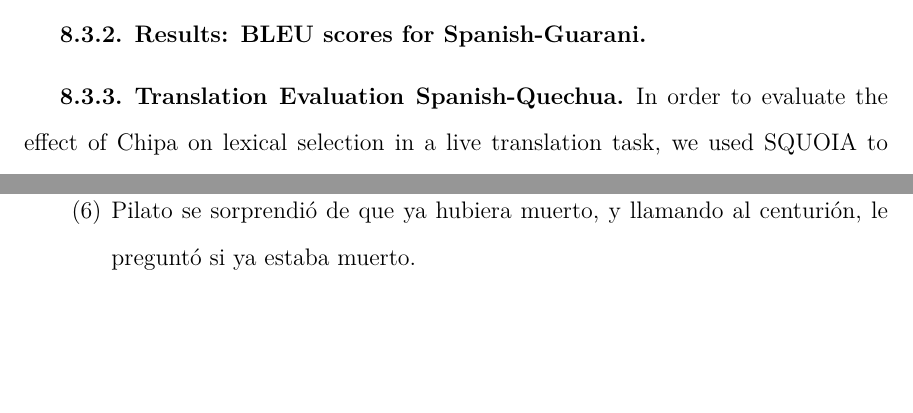
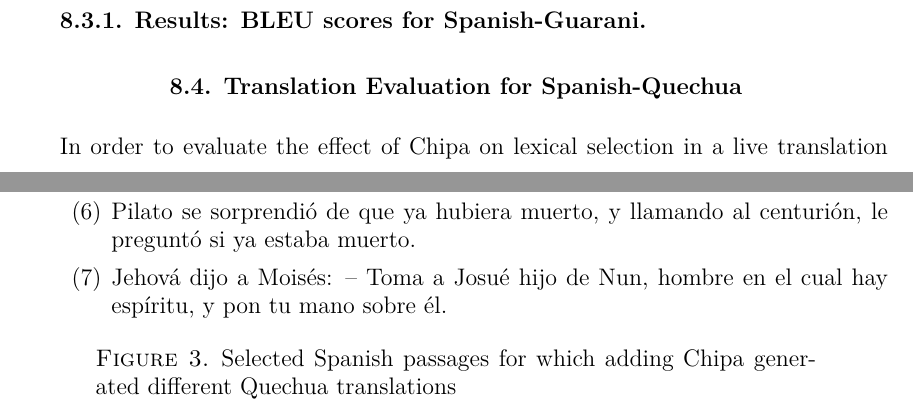
Before and after one commit to alexrudnick/dissertation, a LaTeX thesis (dissertation/dissertation.tex, which reads dissertation/integration.tex): two parts of pages 133 and 135 of 152 before the commit and two parts of pages 134 and 135 of 152 after it, joined at a grey line, cut so that both start at the same text, the shorter picture padded with empty space. Compiled offline with XeLaTeX.

Commit message:
restructuring a bit, we have a bunch more examples to add

```diff
--- a/dissertation/integration.tex
+++ b/dissertation/integration.tex
@@ -252,7 +250,7 @@ SQUOIA dictionary may not be attested in the training data.
 \end{figure*}
 
 
-\subsection{Translation Evaluation Spanish-Quechua}
+\section{Translation Evaluation for Spanish-Quechua}
 
 In order to evaluate the effect of Chipa on lexical selection in a live
 translation task, we used SQUOIA to translate a hundred verses sampled from our
@@ -284,7 +283,18 @@ is the sense of ``llamar" that refers to naming. However, with Chipa, SQUOIA
 picks \emph{waqyaspa}, where \emph{waqyay} is the communicative sense, rather
 than the naming sense.
 
+\begin{figure*}
 \enumsentence{
 Pilato se sorprendió de que ya hubiera muerto, y llamando al centurión, le
 preguntó si ya estaba muerto.}
 \label{sent:alreadydead}
+
+\enumsentence{
+Jehová dijo a Moisés: -- Toma a Josué hijo de Nun, hombre en el cual hay
+espíritu, y pon tu mano sobre él.}
+\label{sent:putyourhand}
+
+  \caption{Selected Spanish passages for which adding Chipa generated different
+  Quechua translations}
+  \label{fig:some-spanish-verses-with-changes}
+\end{figure*}
```
Also changed, not shown: dissertation/integration.tex (5 more changed lines).
